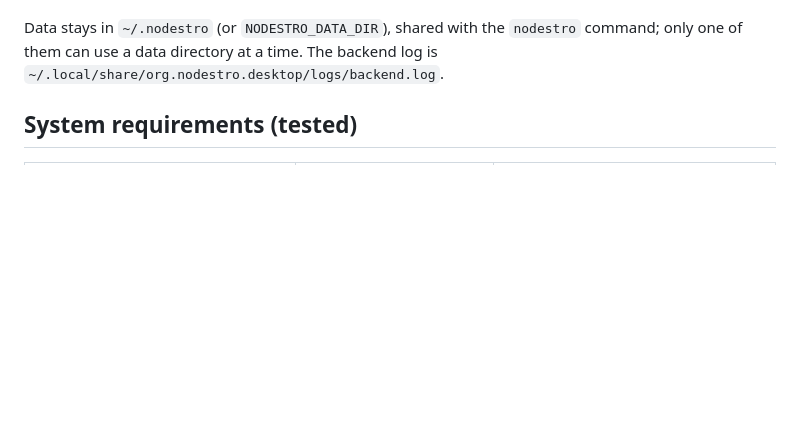
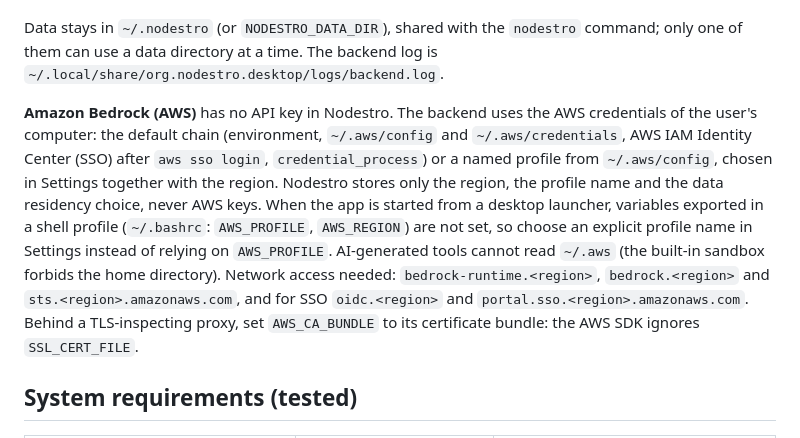
Before and after one commit to peterkarlhuber/nodestro-desktop, a Markdown page: README.md, the part around the change. Rendered like a GitHub page; blank space fills up the shorter version.

Commit message:
README: Amazon Bedrock uses the computer's AWS credentials
The desktop backend uses the AWS default chain or a named profile from
~/.aws/config (SSO after aws sso login works) and stores no AWS keys. Use an
explicit profile name when the app is started from a desktop launcher, which
does not see AWS_PROFILE from a shell profile. Lists the egress hosts and
AWS_CA_BUNDLE for TLS-inspecting proxies (botocore ignores SSL_CERT_FILE).

Co-Authored-By: Claude Opus 5.5 <noreply@anthropic.com>
Claude-Session: https://claude.ai/code/session_011tY7T9ZRjDUUSGn7v6JxD4

```diff
--- a/README.md
+++ b/README.md
@@ -39,6 +39,16 @@ check both cases: without a keychain (session only) and with an unlocked GNOME K
 
 Data stays in `~/.nodestro` (or `NODESTRO_DATA_DIR`), shared with the `nodestro` command; only one of them can use a
 data directory at a time. The backend log is `~/.local/share/org.nodestro.desktop/logs/backend.log`.
+
+**Amazon Bedrock (AWS)** has no API key in Nodestro. The backend uses the AWS credentials of the user's computer:
+the default chain (environment, `~/.aws/config` and `~/.aws/credentials`, AWS IAM Identity Center (SSO) after
+`aws sso login`, `credential_process`) or a named profile from `~/.aws/config`, chosen in Settings together with the
+region. Nodestro stores only the region, the profile name and the data residency choice, never AWS keys. When the app
+is started from a desktop launcher, variables exported in a shell profile (`~/.bashrc`: `AWS_PROFILE`, `AWS_REGION`)
+are not set, so choose an explicit profile name in Settings instead of relying on `AWS_PROFILE`. AI-generated tools
+cannot read `~/.aws` (the built-in sandbox forbids the home directory). Network access needed: `bedrock-runtime.<region>`,
+`bedrock.<region>` and `sts.<region>.amazonaws.com`, and for SSO `oidc.<region>` and `portal.sso.<region>.amazonaws.com`.
+Behind a TLS-inspecting proxy, set `AWS_CA_BUNDLE` to its certificate bundle: the AWS SDK ignores `SSL_CERT_FILE`.
 
 ## System requirements (tested)
 
```
